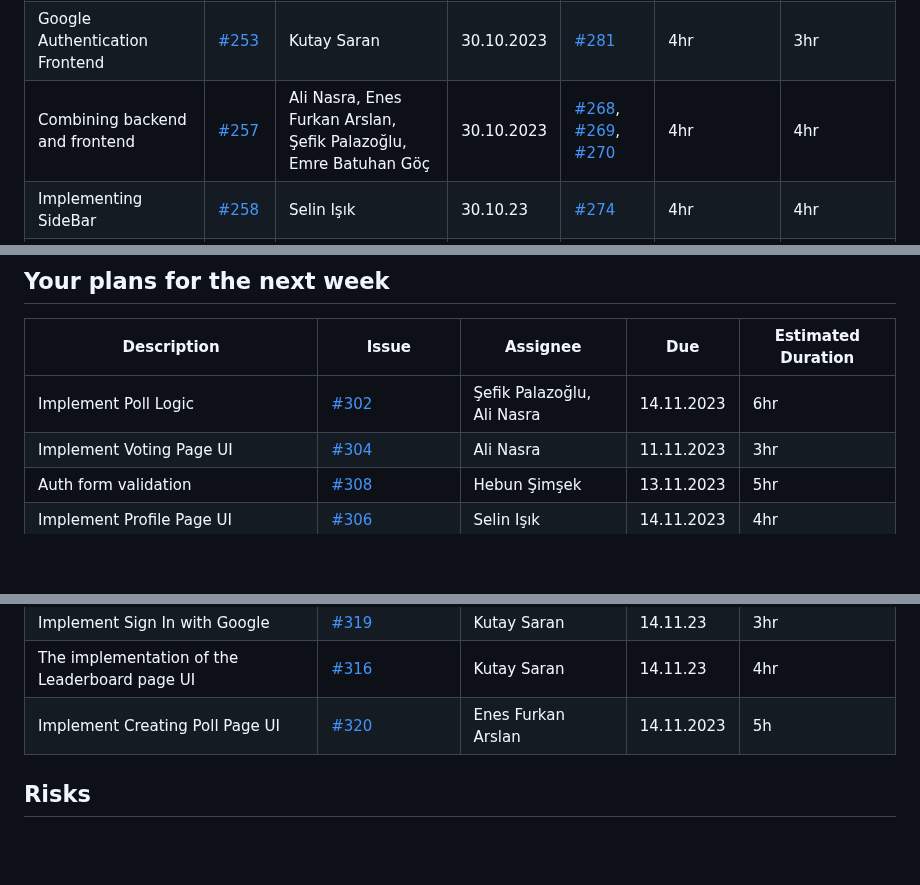
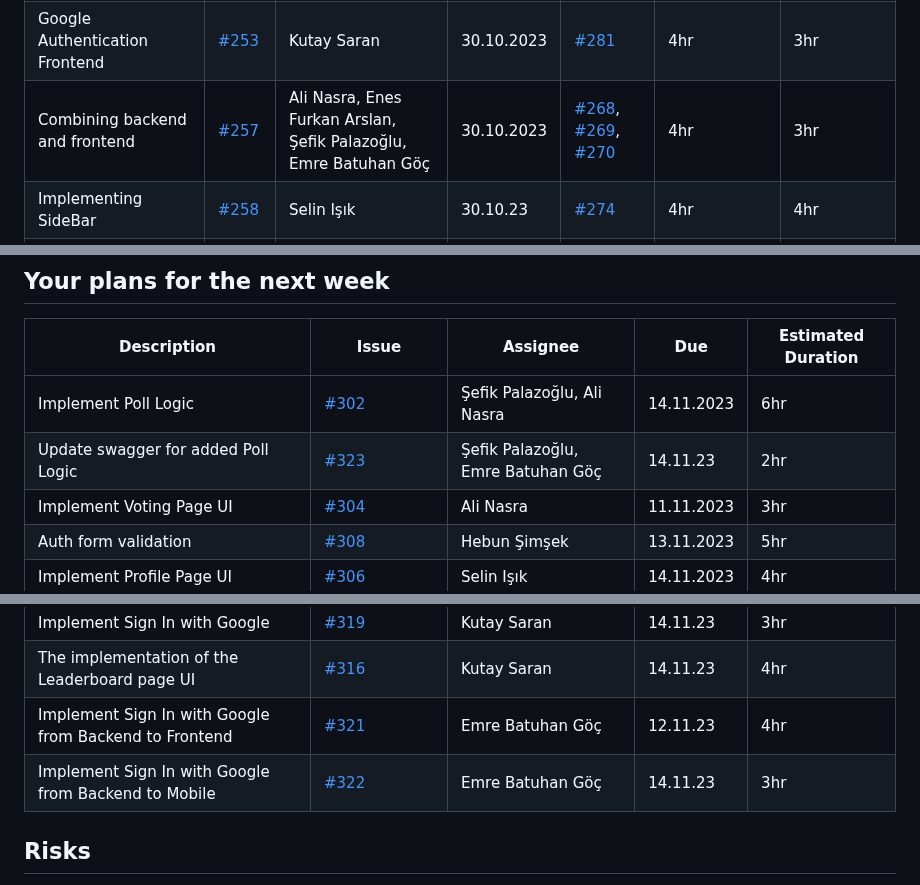
Before and after one commit to bounswe/bounswe2023group4, a Markdown page: reports/lab_report_6.md, 3 parts joined by grey strips. Drawn GitHub-style; blank space fills up the shorter version.

Commit message:
Add Emre Batuhan Göç 's issues

```diff
--- a/reports/lab_report_6.md
+++ b/reports/lab_report_6.md
@@ -26,7 +26,7 @@
 | Update swagger to include poll API | [#255](https://github.com/bounswe/bounswe2023group4/issues/255) | Emre Batuhan Göç | 30.10.2023 | [branch](https://github.com/bounswe/bounswe2023group4/tree/backend/feature/polls) | 1.5hr | 1.5hr |
 | Implementing the UI of the poll card | [#279](https://github.com/bounswe/bounswe2023group4/pull/279) | Selin Işık | 30.10.2023 | [#279](https://github.com/bounswe/bounswe2023group4/pull/279) | 4hr | 4hr |
 | Google Authentication Frontend | [#253](https://github.com/bounswe/bounswe2023group4/issues/253) | Kutay Saran | 30.10.2023 | [#281](https://github.com/bounswe/bounswe2023group4/pull/281) | 4hr | 3hr |
-| Combining backend and frontend | [#257](https://github.com/bounswe/bounswe2023group4/issues/257) | Ali Nasra, Enes Furkan Arslan, Şefik Palazoğlu, Emre Batuhan Göç | 30.10.2023 | [#268](https://github.com/bounswe/bounswe2023group4/pull/268), [#269](https://github.com/bounswe/bounswe2023group4/pull/269), [#270](https://github.com/bounswe/bounswe2023group4/pull/270) | 4hr | 4hr |
+| Combining backend and frontend | [#257](https://github.com/bounswe/bounswe2023group4/issues/257) | Ali Nasra, Enes Furkan Arslan, Şefik Palazoğlu, Emre Batuhan Göç | 30.10.2023 | [#268](https://github.com/bounswe/bounswe2023group4/pull/268), [#269](https://github.com/bounswe/bounswe2023group4/pull/269), [#270](https://github.com/bounswe/bounswe2023group4/pull/270) | 4hr | 3hr |
 | Implementing SideBar | [#258](https://github.com/bounswe/bounswe2023group4/issues/258) | Selin Işık | 30.10.23 | [#274](https://github.com/bounswe/bounswe2023group4/pull/274) | 4hr | 4hr |
 | Implementing Feed Page | [#259](https://github.com/bounswe/bounswe2023group4/issues/259) | Selin Işık | 30.10.23 | [#280](https://github.com/bounswe/bounswe2023group4/pull/280) | 2hr | 2hr |
 | Setting up the navigation component for Android | [#200](https://github.com/bounswe/bounswe2023group4/issues/200) | Ahmet Emre Şafak | 30.10.23 | [#245](https://github.com/bounswe/bounswe2023group4/pull/245) | 0.5hr | 0.5hr |
@@ -56,6 +56,7 @@
 | Description | Issue | Assignee | Due | Estimated Duration |
 | --- | --- | --- | --- | --- |
 | Implement Poll Logic | [#302](https://github.com/bounswe/bounswe2023group4/issues/302) | Şefik Palazoğlu, Ali Nasra | 14.11.2023 | 6hr |
+| Update swagger for added Poll Logic | [#323](https://github.com/bounswe/bounswe2023group4/issues/323) | Şefik Palazoğlu, Emre Batuhan Göç | 14.11.23 | 2hr |
 | Implement Voting Page UI | [#304](https://github.com/bounswe/bounswe2023group4/issues/304) | Ali Nasra | 11.11.2023 | 3hr |
 | Auth form validation |[#308](https://github.com/bounswe/bounswe2023group4/issues/308) | Hebun Şimşek | 13.11.2023 | 5hr |
 | Implement Profile Page UI | [#306](https://github.com/bounswe/bounswe2023group4/issues/306) | Selin Işık | 14.11.2023 | 4hr |
@@ -72,7 +73,10 @@
 | Increase Mobile App tests' code coverage | [#317](https://github.com/bounswe/bounswe2023group4/issues/317) | Yiğit Şekerci | 14.11.23 | 3.5hr |
 | Implement Sign In with Google | [#319](https://github.com/bounswe/bounswe2023group4/issues/319) | Kutay Saran | 14.11.23 | 3hr |
 | The implementation of the Leaderboard page UI | [#316](https://github.com/bounswe/bounswe2023group4/issues/316) | Kutay Saran | 14.11.23 | 4hr |
-| Implement Creating Poll Page UI | [#320](https://github.com/bounswe/bounswe2023group4/issues/320) | Enes Furkan Arslan | 14.11.2023 | 5h |
+| Implement Sign In with Google from Backend to Frontend | [#321](https://github.com/bounswe/bounswe2023group4/issues/321) | Emre Batuhan Göç | 12.11.23 | 4hr |
+| Implement Sign In with Google from Backend to Mobile | [#322](https://github.com/bounswe/bounswe2023group4/issues/322) | Emre Batuhan Göç | 14.11.23 | 3hr |
+
+
 
 
 ## Risks
```
